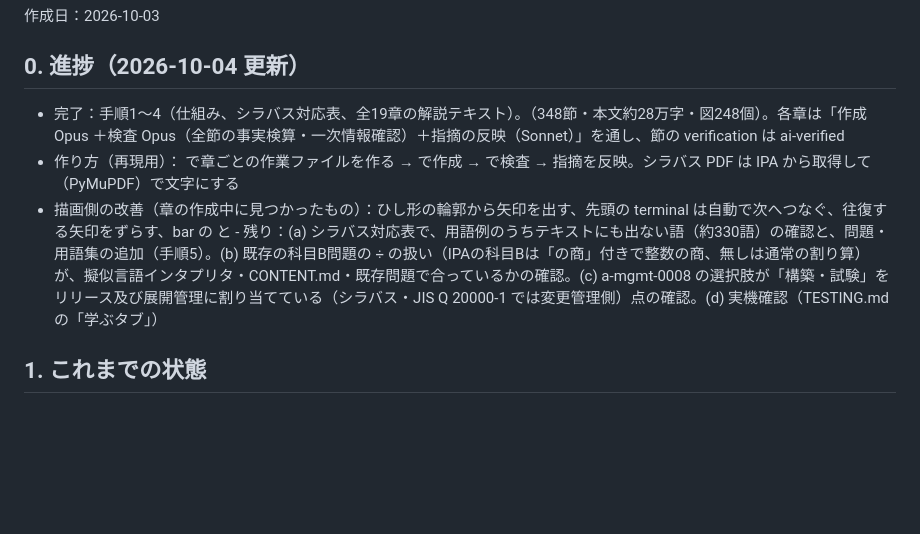
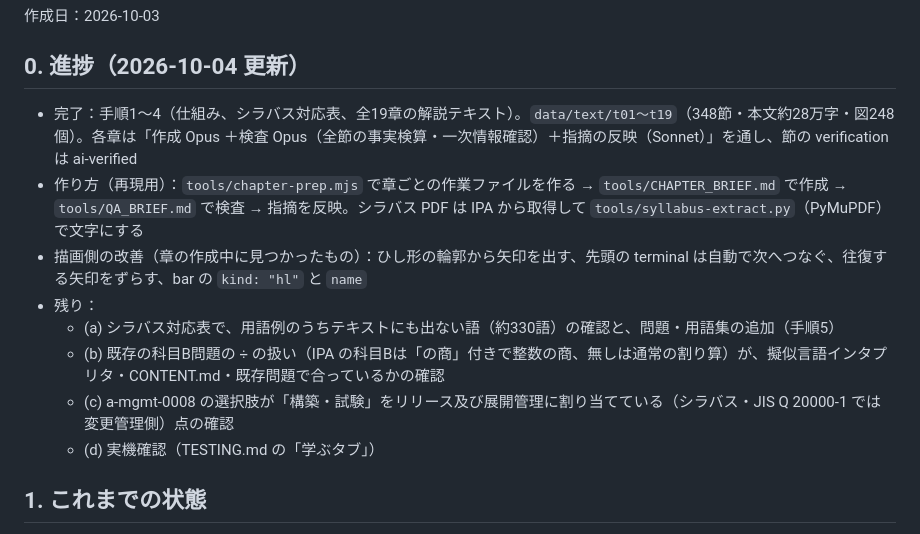
Before and after one commit to trendgoing-stack/fe-manabi, a Markdown page: HANDOFF.md, the part around the change. Drawn GitHub-style; blank space fills up the shorter version.

Commit message:
HANDOFF.md の進捗欄を整える
Co-Authored-By: Claude Sonnet 5.5 <noreply@anthropic.com>

```diff
--- a/HANDOFF.md
+++ b/HANDOFF.md
@@ -6,9 +6,14 @@
 
 ## 0. 進捗（2026-10-04 更新）
 
-- 完了：手順1〜4（仕組み、シラバス対応表、全19章の解説テキスト）。（348節・本文約28万字・図248個）。各章は「作成 Opus ＋検査 Opus（全節の事実検算・一次情報確認）＋指摘の反映（Sonnet）」を通し、節の verification は ai-verified
-- 作り方（再現用）： で章ごとの作業ファイルを作る →  で作成 →  で検査 → 指摘を反映。シラバス PDF は IPA から取得して （PyMuPDF）で文字にする
-- 描画側の改善（章の作成中に見つかったもの）：ひし形の輪郭から矢印を出す、先頭の terminal は自動で次へつなぐ、往復する矢印をずらす、bar の  と - 残り：(a) シラバス対応表で、用語例のうちテキストにも出ない語（約330語）の確認と、問題・用語集の追加（手順5）。(b) 既存の科目B問題の ÷ の扱い（IPAの科目Bは「の商」付きで整数の商、無しは通常の割り算）が、擬似言語インタプリタ・CONTENT.md・既存問題で合っているかの確認。(c) a-mgmt-0008 の選択肢が「構築・試験」をリリース及び展開管理に割り当てている（シラバス・JIS Q 20000-1 では変更管理側）点の確認。(d) 実機確認（TESTING.md の「学ぶタブ」）
+- 完了：手順1〜4（仕組み、シラバス対応表、全19章の解説テキスト）。`data/text/t01〜t19`（348節・本文約28万字・図248個）。各章は「作成 Opus ＋検査 Opus（全節の事実検算・一次情報確認）＋指摘の反映（Sonnet）」を通し、節の verification は ai-verified
+- 作り方（再現用）：`tools/chapter-prep.mjs` で章ごとの作業ファイルを作る → `tools/CHAPTER_BRIEF.md` で作成 → `tools/QA_BRIEF.md` で検査 → 指摘を反映。シラバス PDF は IPA から取得して `tools/syllabus-extract.py`（PyMuPDF）で文字にする
+- 描画側の改善（章の作成中に見つかったもの）：ひし形の輪郭から矢印を出す、先頭の terminal は自動で次へつなぐ、往復する矢印をずらす、bar の `kind: "hl"` と `name`
+- 残り：
+  - (a) シラバス対応表で、用語例のうちテキストにも出ない語（約330語）の確認と、問題・用語集の追加（手順5）
+  - (b) 既存の科目B問題の ÷ の扱い（IPA の科目Bは「の商」付きで整数の商、無しは通常の割り算）が、擬似言語インタプリタ・CONTENT.md・既存問題で合っているかの確認
+  - (c) a-mgmt-0008 の選択肢が「構築・試験」をリリース及び展開管理に割り当てている（シラバス・JIS Q 20000-1 では変更管理側）点の確認
+  - (d) 実機確認（TESTING.md の「学ぶタブ」）
 
 ## 1. これまでの状態
 
```
